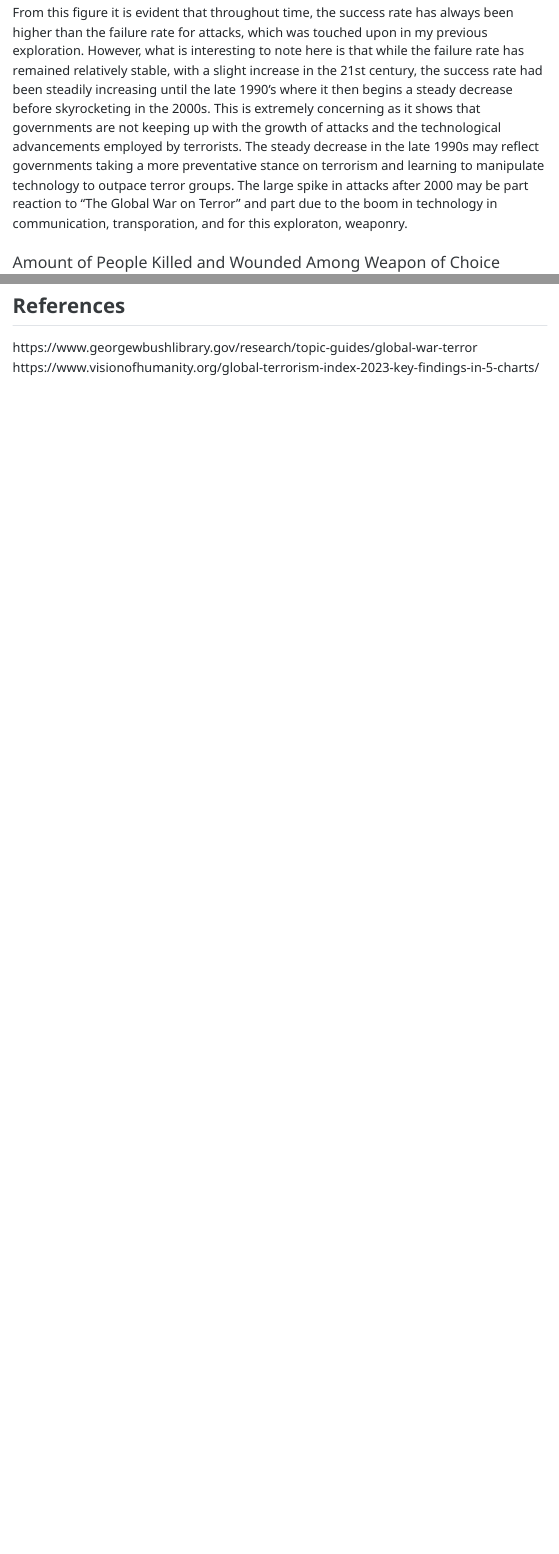
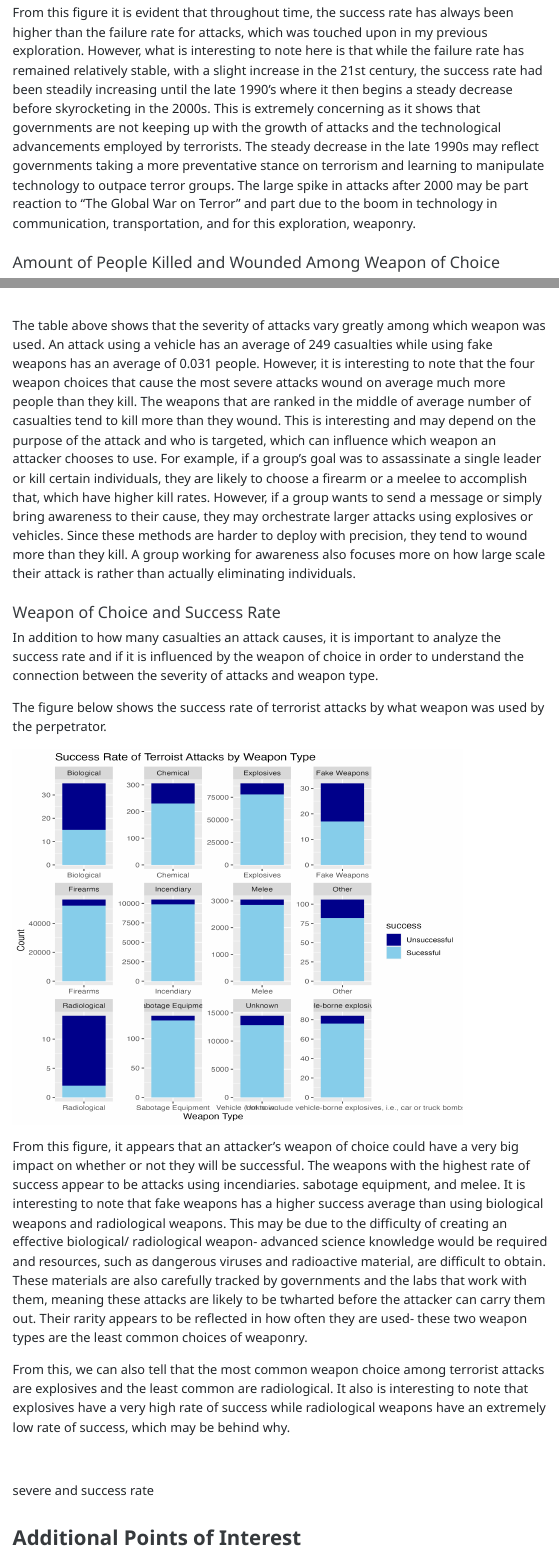
Before and after one commit to stat301-1-2023-fall/EDA-Project, a Quarto document (Liu_Ada_final_report.qmd): the page in a window 1100 px wide, from 10740 px down, and a second part further down, joined at a grey line. The pictures show the output file Liu_Ada_final_report.html that the author committed with the source, opened offline; menus at the side of the page are left out.

Commit message:
exploration2

```diff
--- a/Liu_Ada_final_report.qmd
+++ b/Liu_Ada_final_report.qmd
@@ -132,7 +132,7 @@ In order to start exploring this relationship, it is important to grasp an under
 
 <img src="figures/plot8.png" width="600" height="500">
 
-From this figure it is evident that throughout time, the success rate has always been higher than the failure rate for attacks, which was touched upon in my previous exploration. However, what is interesting to note here is that while the failure rate has remained relatively stable, with a slight increase in the 21st century, the success rate had been steadily increasing until the late 1990's where it then begins a steady decrease before skyrocketing in the 2000s. This is extremely concerning as it shows that governments are not keeping up with the growth of attacks and the technological advancements employed by terrorists. The steady decrease in the late 1990s may reflect governments taking a more preventative stance on terrorism and learning to manipulate technology to outpace terror groups. The large spike in attacks after 2000 may be part reaction to "The Global War on Terror" and part due to the boom in technology in communication, transporation, and for this exploraton, weaponry.
+From this figure it is evident that throughout time, the success rate has always been higher than the failure rate for attacks, which was touched upon in my previous exploration. However, what is interesting to note here is that while the failure rate has remained relatively stable, with a slight increase in the 21st century, the success rate had been steadily increasing until the late 1990's where it then begins a steady decrease before skyrocketing in the 2000s. This is extremely concerning as it shows that governments are not keeping up with the growth of attacks and the technological advancements employed by terrorists. The steady decrease in the late 1990s may reflect governments taking a more preventative stance on terrorism and learning to manipulate technology to outpace terror groups. The large spike in attacks after 2000 may be part reaction to "The Global War on Terror" and part due to the boom in technology in communication, transportation, and for this exploration, weaponry.
 
 #### Amount of People Killed and Wounded Among Weapon of Choice
 
@@ -140,11 +144,20 @@ From this figure it is evident that throughout time, the success rate has always
+The table above shows that the severity of attacks vary greatly among which weapon was used. An attack using a vehicle has an average of 249 casualties while using fake weapons has an average of 0.031 people. However, it is interesting to note that the four weapon choices that cause the most severe attacks wound on average much more people than they kill. The weapons that are ranked in the middle of average number of casualties tend to kill more than they wound. This is interesting and may depend on the purpose of the attack and who is targeted, which can influence which weapon an attacker chooses to use. For example, if a group's goal was to assassinate a single leader or kill certain individuals, they are likely to choose a firearm or a meelee to accomplish that, which have higher kill rates. However, if a group wants to send a message or simply bring awareness to their cause, they may orchestrate larger attacks using explosives or vehicles. Since these methods are harder to deploy with precision, they tend to wound more than they kill. A group working for awareness also focuses more on how large scale their attack is rather than actually eliminating individuals.
 
 #### Weapon of Choice and Success Rate
 
+In addition to how many casualties an attack causes, it is important to analyze the success rate and if it is influenced by the weapon of choice in order to understand the connection between the severity of attacks and weapon type.
+
+The figure below shows the success rate of terrorist attacks by what weapon was used by the perpetrator.
+
 <img src="figures/plot9.png" width="600" height="500">
+
+From this figure, it appears that an attacker's weapon of choice could have a very big impact on whether or not they will be successful. The weapons with the highest rate of success appear to be attacks using incendiaries. sabotage equipment, and melee. It is interesting to note that fake weapons has a higher success average than using biological weapons and radiological weapons. This may be due to the difficulty of creating an effective biological/ radiological weapon- advanced science knowledge would be required and resources, such as dangerous viruses and radioactive material, are difficult to obtain. These materials are also carefully tracked by governments and the labs that work with them, meaning these attacks are likely to be twharted before the attacker can carry them out. Their rarity appears to be reflected in how often they are used- these two weapon types are the least common choices of weaponry.
+
+From this, we can also tell that the most common weapon choice among terrorist attacks are explosives and the least common are radiological. It also is interesting to note that explosives have a very high rate of success while radiological weapons have an extremely low rate of success, which may be behind why.
 
 
 ####
-
+severe and success rate
 
 
 ## Additional Points of Interest
```
Also changed, not shown: Liu_Ada_final_report.html, figures/table3.html, Liu_Ada_final_report.qmd (4 more changed lines).
